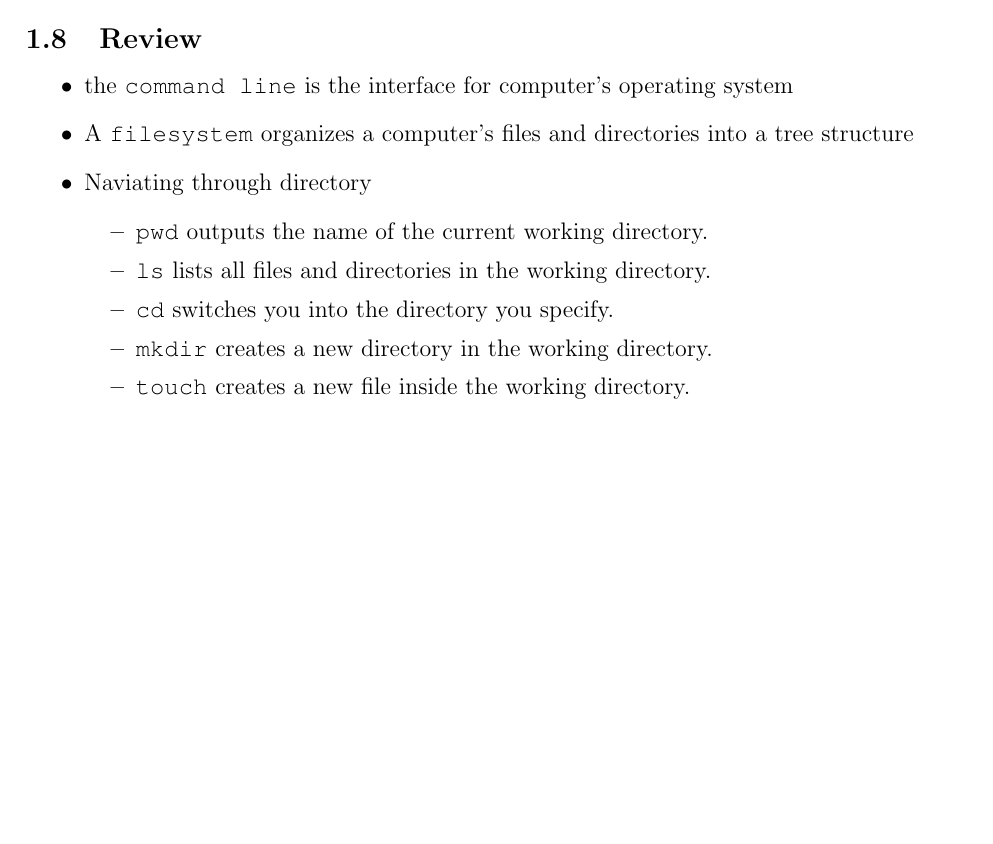
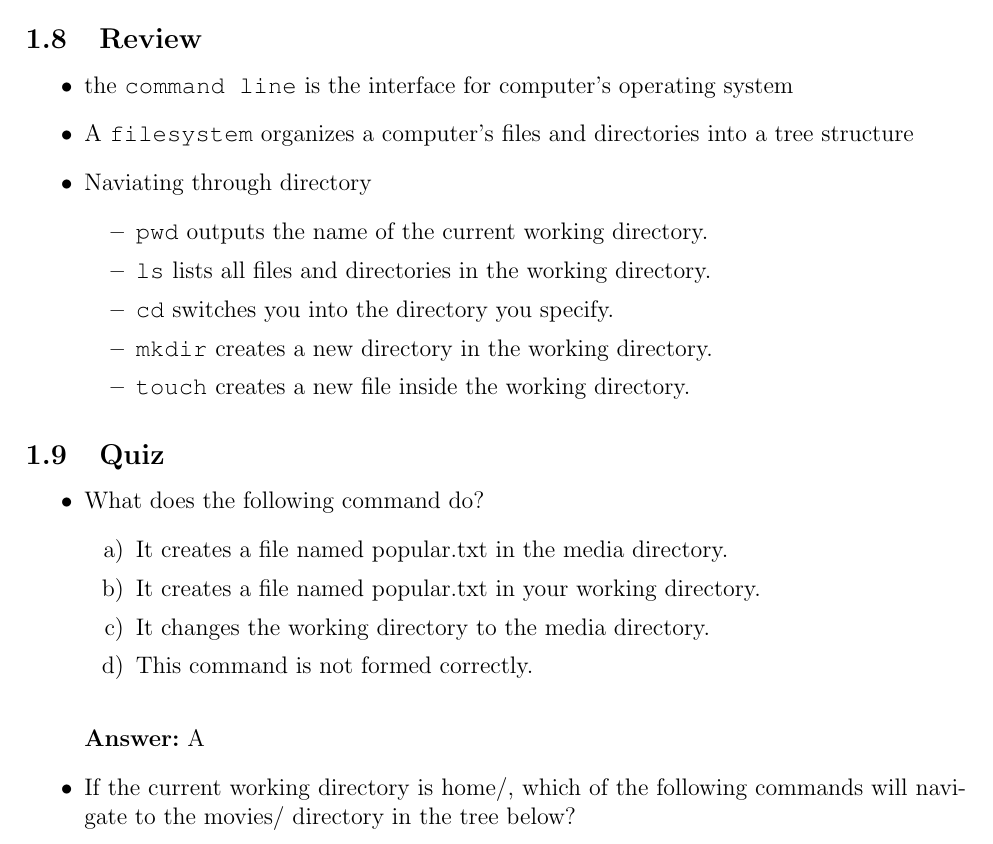
Before and after one commit to hwanggu-corgi/codeacademy-backend-developer-notes-and-exercise, a LaTeX document (Navigation/notes.tex): part of page 2 of 2, cut so that both start at the same text, the shorter picture padded with empty space. Compiled offline with pdfLaTeX.

Commit message:
feat: Add progress #5

```diff
--- a/Navigation/notes.tex
+++ b/Navigation/notes.tex
@@ -128,4 +128,23 @@
     \end{itemize}
 \end{itemize}
 
+\subsection{Quiz}
+\begin{itemize}
+    \item What does the following command do?
+    \begin{enumerate}[a)]
+        \item It creates a file named popular.txt in the media directory.
+        \item It creates a file named popular.txt in your working directory.
+        \item It changes the working directory to the media directory.
+        \item This command is not formed correctly.
+    \end{enumerate}
+
+    \bigskip
+
+    \textbf{Answer:} A
+
+    \item If the current working directory is home/, which of the following commands
+    will navigate to the movies/ directory in the tree below?
+
+\end{itemize}
+
 \end{document}
```
Also changed, not shown: Navigation/notes.pdf.
